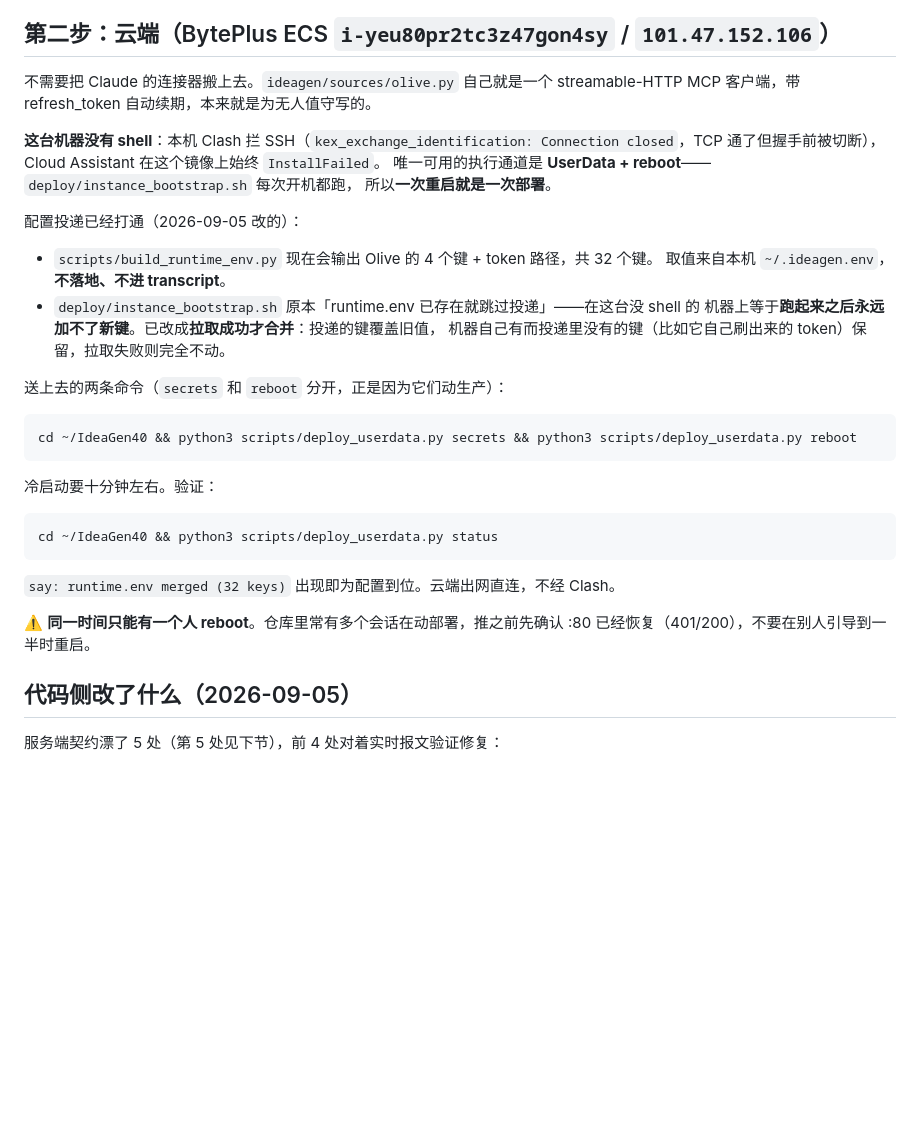
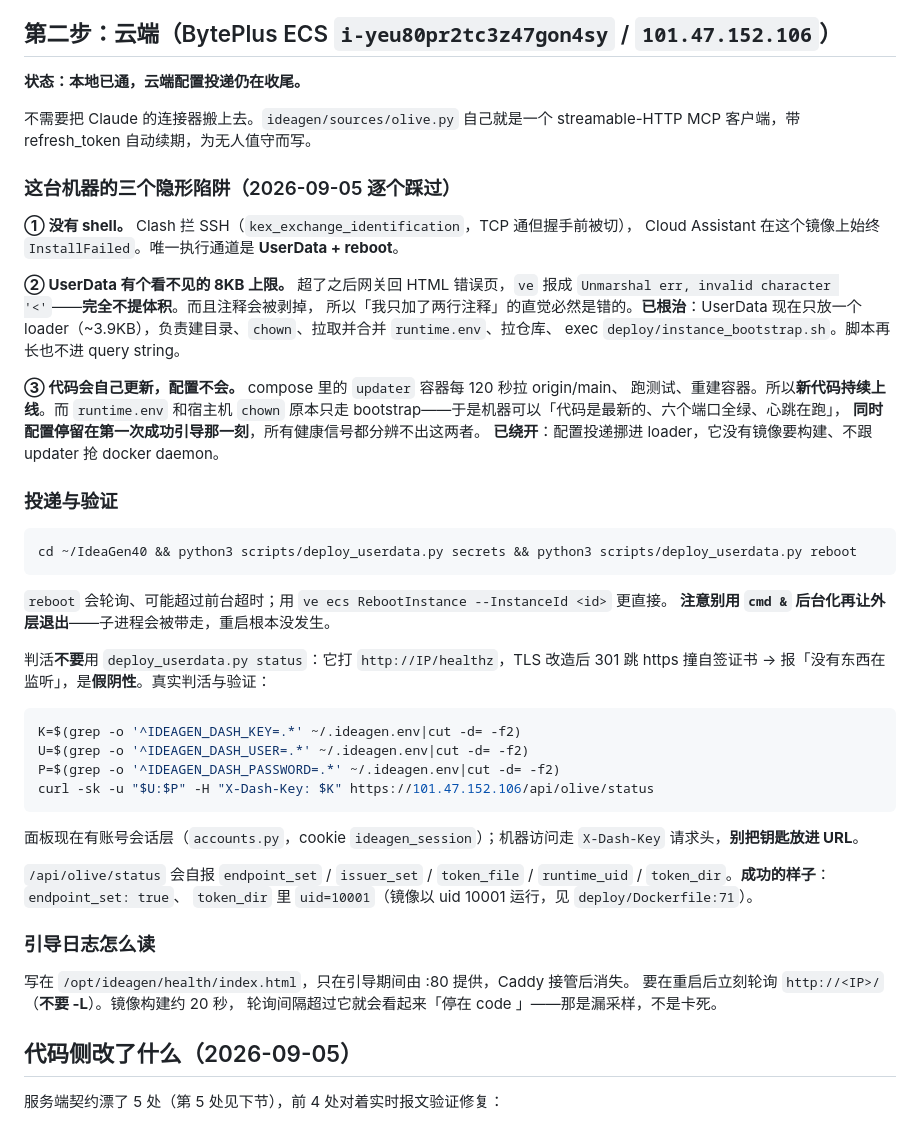
Before and after one commit to YuesongCai/IdeaGen40, a Markdown page: docs/OLIVE_ACTIVATION.md, the part around the change. GitHub-like rendering; blank space fills up the shorter version.

Commit message:
runbook: the three traps this host has, written from hitting each one
A UserData size limit that reports itself as a JSON parse error naming no
size; an updater that keeps code current while config stays frozen, with
every health signal green either way; and a status probe that reports "not
listening" for a host that is serving fine over TLS.

Also the two sampling mistakes that cost the most time: polling the boot
log slower than the twenty-second image build, which makes a slow boot
look like a stalled one, and backgrounding the reboot command inside a
shell that then exits, which takes the reboot with it.

Says how to tell success from failure now that the answer is a field
rather than an inference: endpoint_set true, and uid=10001 on the token
directory.

Co-Authored-By: Claude Opus 5 <noreply@anthropic.com>

````diff
--- a/docs/OLIVE_ACTIVATION.md
+++ b/docs/OLIVE_ACTIVATION.md
@@ -49,38 +49,59 @@ navs 21 行）；周跑的 `_sync_olive_daily` 走 `shelf_store` 写 `shelf_snap
 
 ## 第二步：云端（BytePlus ECS `i-yeu80pr2tc3z47gon4sy` / `101.47.152.106`）
 
+**状态：本地已通，云端配置投递仍在收尾。**
+
 不需要把 Claude 的连接器搬上去。`ideagen/sources/olive.py` 自己就是一个
-streamable-HTTP MCP 客户端，带 refresh_token 自动续期，本来就是为无人值守写的。
+streamable-HTTP MCP 客户端，带 refresh_token 自动续期，为无人值守而写。
 
-**这台机器没有 shell**：本机 Clash 拦 SSH（`kex_exchange_identification: Connection
-closed`，TCP 通了但握手前被切断），Cloud Assistant 在这个镜像上始终 `InstallFailed`。
-唯一可用的执行通道是 **UserData + reboot**——`deploy/instance_bootstrap.sh` 每次开机都跑，
-所以**一次重启就是一次部署**。
+### 这台机器的三个隐形陷阱（2026-09-05 逐个踩过）
 
-配置投递已经打通（2026-09-05 改的）：
+**① 没有 shell。** Clash 拦 SSH（`kex_exchange_identification`，TCP 通但握手前被切），
+Cloud Assistant 在这个镜像上始终 `InstallFailed`。唯一执行通道是 **UserData + reboot**。
 
-- `scripts/build_runtime_env.py` 现在会输出 Olive 的 4 个键 + token 路径，共 32 个键。
-  取值来自本机 `~/.ideagen.env`，**不落地、不进 transcript**。
-- `deploy/instance_bootstrap.sh` 原本「runtime.env 已存在就跳过投递」——在这台没 shell 的
-  机器上等于**跑起来之后永远加不了新键**。已改成**拉取成功才合并**：投递的键覆盖旧值，
-  机器自己有而投递里没有的键（比如它自己刷出来的 token）保留，拉取失败则完全不动。
+**② UserData 有个看不见的 8KB 上限。** 超了之后网关回 HTML 错误页，`ve` 报成
+`Unmarshal err, invalid character '<'`——**完全不提体积**。而且注释会被剥掉，
+所以「我只加了两行注释」的直觉必然是错的。**已根治**：UserData 现在只放一个
+loader（~3.9KB），负责建目录、`chown`、拉取并合并 `runtime.env`、拉仓库、
+exec `deploy/instance_bootstrap.sh`。脚本再长也不进 query string。
 
-送上去的两条命令（`secrets` 和 `reboot` 分开，正是因为它们动生产）：
+**③ 代码会自己更新，配置不会。** compose 里的 `updater` 容器每 120 秒拉 origin/main、
+跑测试、重建容器。所以**新代码持续上线**。而 `runtime.env` 和宿主机 `chown`
+原本只走 bootstrap——于是机器可以「代码是最新的、六个端口全绿、心跳在跑」，
+**同时配置停留在第一次成功引导那一刻**，所有健康信号都分辨不出这两者。
+**已绕开**：配置投递挪进 loader，它没有镜像要构建、不跟 updater 抢 docker daemon。
+
+### 投递与验证
 
 ```bash
 cd ~/IdeaGen40 && python3 scripts/deploy_userdata.py secrets && python3 scripts/deploy_userdata.py reboot
 ```
 
-冷启动要十分钟左右。验证：
+`reboot` 会轮询、可能超过前台超时；用 `ve ecs RebootInstance --InstanceId <id>` 更直接。
+**注意别用 `cmd &` 后台化再让外层退出**——子进程会被带走，重启根本没发生。
+
+判活**不要**用 `deploy_userdata.py status`：它打 `http://IP/healthz`，TLS 改造后 301 跳
+https 撞自签证书 → 报「没有东西在监听」，是**假阴性**。真实判活与验证：
 
 ```bash
-cd ~/IdeaGen40 && python3 scripts/deploy_userdata.py status
+K=$(grep -o '^IDEAGEN_DASH_KEY=.*' ~/.ideagen.env|cut -d= -f2)
+U=$(grep -o '^IDEAGEN_DASH_USER=.*' ~/.ideagen.env|cut -d= -f2)
+P=$(grep -o '^IDEAGEN_DASH_PASSWORD=.*' ~/.ideagen.env|cut -d= -f2)
+curl -sk -u "$U:$P" -H "X-Dash-Key: $K" https://101.47.152.106/api/olive/status
 ```
 
-`say: runtime.env merged (32 keys)` 出现即为配置到位。云端出网直连，不经 Clash。
+面板现在有账号会话层（`accounts.py`，cookie `ideagen_session`）；机器访问走
+`X-Dash-Key` 请求头，**别把钥匙放进 URL**。
 
-⚠️ **同一时间只能有一个人 reboot**。仓库里常有多个会话在动部署，推之前先确认 :80
-已经恢复（401/200），不要在别人引导到一半时重启。
+`/api/olive/status` 会自报 `endpoint_set` / `issuer_set` / `token_file` /
+`runtime_uid` / `token_dir`。**成功的样子**：`endpoint_set: true`、
+`token_dir` 里 `uid=10001`（镜像以 uid 10001 运行，见 `deploy/Dockerfile:71`）。
+
+### 引导日志怎么读
+
+写在 `/opt/ideagen/health/index.html`，只在引导期间由 :80 提供，Caddy 接管后消失。
+要在重启后立刻轮询 `http://<IP>/`（**不要 -L**）。镜像构建约 20 秒，
+轮询间隔超过它就会看起来「停在 code <sha>」——那是漏采样，不是卡死。
 
 ## 代码侧改了什么（2026-09-05）
 
````
